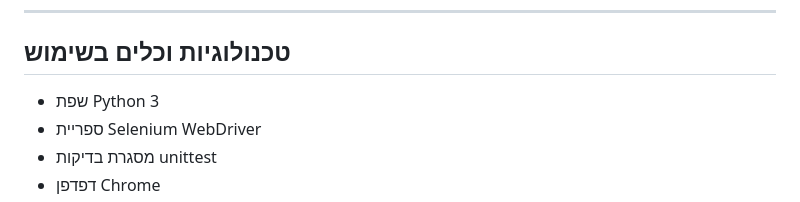
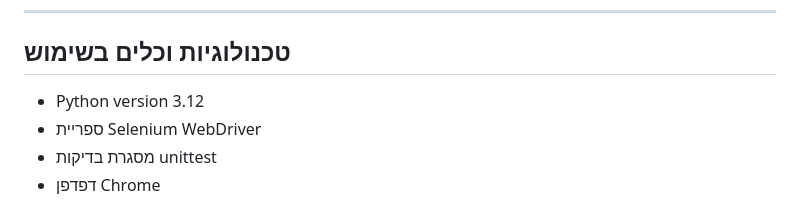
Before and after one commit to uribb1234/qa_project, a Markdown page: QA final project/README.md, the part around the change. Drawn GitHub-style.

```diff
--- a/QA final project/README.md
+++ b/QA final project/README.md
@@ -50,7 +50,7 @@
 
 ## טכנולוגיות וכלים בשימוש
 
-- שפת Python 3
+- Python version 3.12
 - ספריית Selenium WebDriver
 - מסגרת בדיקות unittest
 - דפדפן Chrome
```
